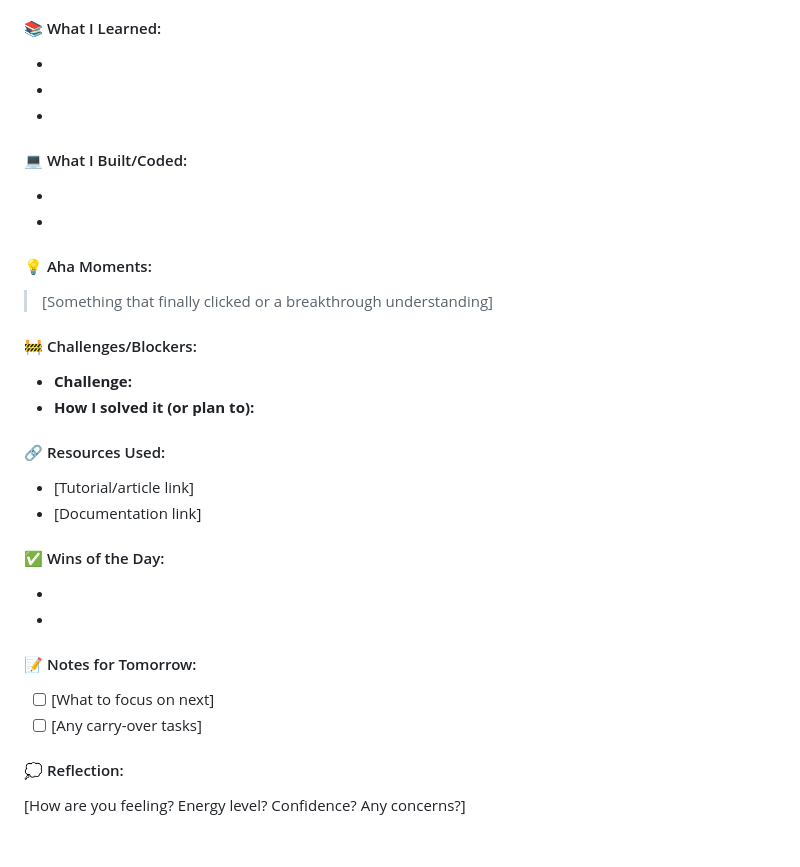
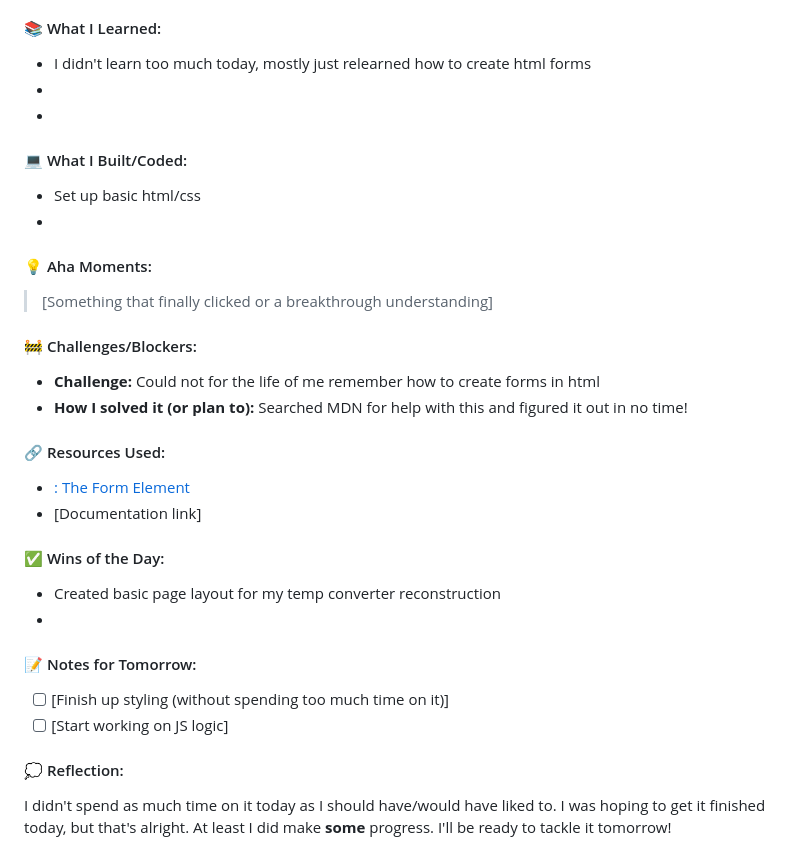
Before and after one commit to Higokian/3-month-learning-journal, a Markdown page: 2026/february/week-2.md, the part around the change. GitHub-like rendering.

Commit message:
Update day 13 journal entry

```diff
--- a/2026/february/week-2.md
+++ b/2026/february/week-2.md
@@ -284,13 +284,13 @@ I initially did not plan on taking a break today, but I decided it would do me s
 - [ ] [If time, attempt to rebuild it again within 1 hour]
 #### 📚 What I Learned:
 
--
+- I didn't learn too much today, mostly just relearned how to create html forms
 -
 -
 
 #### 💻 What I Built/Coded:
 
--
+- Set up basic html/css
 -
 
 #### 💡 Aha Moments:
@@ -300,23 +300,25 @@ I initially did not plan on taking a break today, but I decided it would do me s
 #### 🚧 Challenges/Blockers:
 
 - **Challenge:**
+Could not for the life of me remember how to create forms in html
 - **How I solved it (or plan to):**
+Searched MDN for help with this and figured it out in no time!
 
 #### 🔗 Resources Used:
 
-- [Tutorial/article link]
+- [<form>: The Form Element](https://developer.mozilla.org/en-US/docs/Web/HTML/Reference/Elements/form)
 - [Documentation link]
 
 #### ✅ Wins of the Day:
 
--
+- Created basic page layout for my temp converter reconstruction
 -
 
 #### 📝 Notes for Tomorrow:
 
-- [ ] [What to focus on next]
-- [ ] [Any carry-over tasks]
+- [ ] [Finish up styling (without spending too much time on it)]
+- [ ] [Start working on JS logic]
 
 #### 💭 Reflection:
 
-[How are you feeling? Energy level? Confidence? Any concerns?]
+I didn't spend as much time on it today as I should have/would have liked to. I was hoping to get it finished today, but that's alright. At least I did make **some** progress. I'll be ready to tackle it tomorrow!
```
